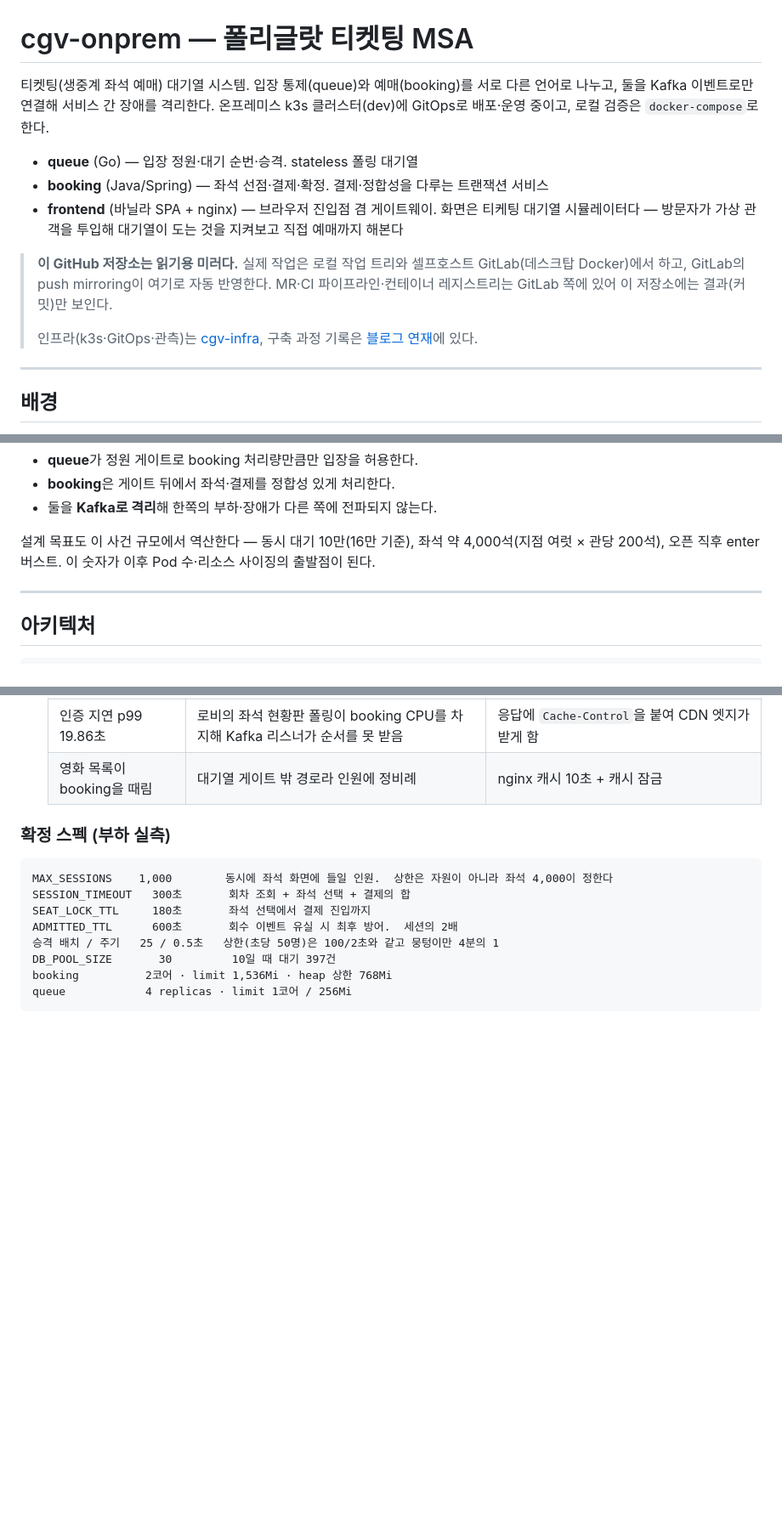
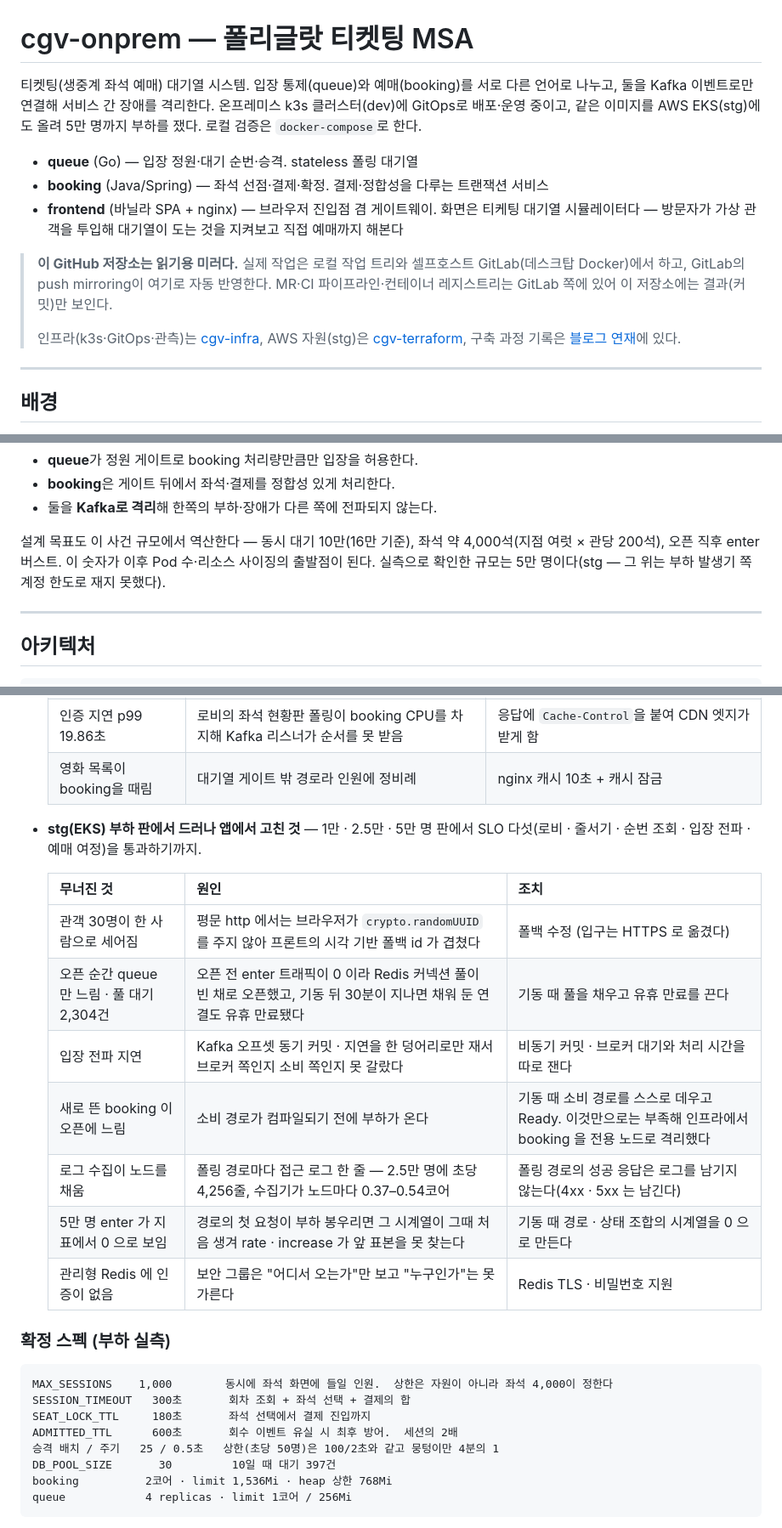
Before and after one commit to sss654654/cgv-onprem, a Markdown page: README.md, 3 parts joined by grey strips. Shown at 85% size. Rendered like a GitHub page; blank space fills up the shorter version.

Commit message:
README 에 stg(EKS) 배포 경로와 부하 판에서 고친 것을 적는다 (cgv/cgv-onprem!63)
README 에 stg(EKS) 배포 경로와 부하 판에서 고친 것을 적는다

```diff
--- a/README.md
+++ b/README.md
@@ -1,6 +1,6 @@
 # cgv-onprem — 폴리글랏 티켓팅 MSA
 
-티켓팅(생중계 좌석 예매) 대기열 시스템. 입장 통제(queue)와 예매(booking)를 서로 다른 언어로 나누고, 둘을 Kafka 이벤트로만 연결해 서비스 간 장애를 격리한다. 온프레미스 k3s 클러스터(dev)에 GitOps로 배포·운영 중이고, 로컬 검증은 `docker-compose`로 한다.
+티켓팅(생중계 좌석 예매) 대기열 시스템. 입장 통제(queue)와 예매(booking)를 서로 다른 언어로 나누고, 둘을 Kafka 이벤트로만 연결해 서비스 간 장애를 격리한다. 온프레미스 k3s 클러스터(dev)에 GitOps로 배포·운영 중이고, 같은 이미지를 AWS EKS(stg)에도 올려 5만 명까지 부하를 쟀다. 로컬 검증은 `docker-compose`로 한다.
 
 - **queue** (Go) — 입장 정원·대기 순번·승격. stateless 폴링 대기열
 - **booking** (Java/Spring) — 좌석 선점·결제·확정. 결제·정합성을 다루는 트랜잭션 서비스
@@ -8,7 +8,7 @@
 
 > **이 GitHub 저장소는 읽기용 미러다.** 실제 작업은 로컬 작업 트리와 셀프호스트 GitLab(데스크탑 Docker)에서 하고, GitLab의 push mirroring이 여기로 자동 반영한다. MR·CI 파이프라인·컨테이너 레지스트리는 GitLab 쪽에 있어 이 저장소에는 결과(커밋)만 보인다.
 >
-> 인프라(k3s·GitOps·관측)는 [cgv-infra](https://github.com/sss654654/cgv-infra), 구축 과정 기록은 [블로그 연재](https://zed6740.tistory.com/category/HomeLab)에 있다.
+> 인프라(k3s·GitOps·관측)는 [cgv-infra](https://github.com/sss654654/cgv-infra), AWS 자원(stg)은 [cgv-terraform](https://github.com/sss654654/cgv-terraform), 구축 과정 기록은 [블로그 연재](https://zed6740.tistory.com/category/HomeLab)에 있다.
 
 ---
 
@@ -32,7 +32,7 @@ KBO 야구의 온라인 예매가 폭주해 예매 서버가 수요를 받아내
 - **booking**은 게이트 뒤에서 좌석·결제를 정합성 있게 처리한다.
 - 둘을 **Kafka로 격리**해 한쪽의 부하·장애가 다른 쪽에 전파되지 않는다.
 
-설계 목표도 이 사건 규모에서 역산한다 — 동시 대기 10만(16만 기준), 좌석 약 4,000석(지점 여럿 × 관당 200석), 오픈 직후 enter 버스트. 이 숫자가 이후 Pod 수·리소스 사이징의 출발점이 된다.
+설계 목표도 이 사건 규모에서 역산한다 — 동시 대기 10만(16만 기준), 좌석 약 4,000석(지점 여럿 × 관당 200석), 오픈 직후 enter 버스트. 이 숫자가 이후 Pod 수·리소스 사이징의 출발점이 된다. 실측으로 확인한 규모는 5만 명이다(stg — 그 위는 부하 발생기 쪽 계정 한도로 재지 못했다).
 
 ---
 
@@ -155,6 +156,17 @@ docker compose up --build -d      # redis · mysql · kafka · queue · booking
   | 앱 전체 정지 · 5xx 초당 467건 | 회차 집계 캐시가 만료되는 순간 대기 중인 전원이 동시에 계산 | single-flight — 만료를 본 요청 중 하나만 계산하고 나머지는 직전 값을 받는다 |
   | 인증 지연 p99 19.86초 | 로비의 좌석 현황판 폴링이 booking CPU를 차지해 Kafka 리스너가 순서를 못 받음 | 응답에 `Cache-Control`을 붙여 CDN 엣지가 받게 함 |
   | 영화 목록이 booking을 때림 | 대기열 게이트 밖 경로라 인원에 정비례 | nginx 캐시 10초 + 캐시 잠금 |
+- **stg(EKS) 부하 판에서 드러나 앱에서 고친 것** — 1만 · 2.5만 · 5만 명 판에서 SLO 다섯(로비 · 줄서기 · 순번 조회 · 입장 전파 · 예매 여정)을 통과하기까지.
+
+  | 무너진 것 | 원인 | 조치 |
+  |---|---|---|
+  | 관객 30명이 한 사람으로 세어짐 | 평문 http 에서는 브라우저가 `crypto.randomUUID` 를 주지 않아 프론트의 시각 기반 폴백 id 가 겹쳤다 | 폴백 수정 (입구는 HTTPS 로 옮겼다) |
+  | 오픈 순간 queue 만 느림 · 풀 대기 2,304건 | 오픈 전 enter 트래픽이 0 이라 Redis 커넥션 풀이 빈 채로 오픈했고, 기동 뒤 30분이 지나면 채워 둔 연결도 유휴 만료됐다 | 기동 때 풀을 채우고 유휴 만료를 끈다 |
+  | 입장 전파 지연 | Kafka 오프셋 동기 커밋 · 지연을 한 덩어리로만 재서 브로커 쪽인지 소비 쪽인지 못 갈랐다 | 비동기 커밋 · 브로커 대기와 처리 시간을 따로 잰다 |
+  | 새로 뜬 booking 이 오픈에 느림 | 소비 경로가 컴파일되기 전에 부하가 온다 | 기동 때 소비 경로를 스스로 데우고 Ready. 이것만으로는 부족해 인프라에서 booking 을 전용 노드로 격리했다 |
+  | 로그 수집이 노드를 채움 | 폴링 경로마다 접근 로그 한 줄 — 2.5만 명에 초당 4,256줄, 수집기가 노드마다 0.37–0.54코어 | 폴링 경로의 성공 응답은 로그를 남기지 않는다(4xx · 5xx 는 남긴다) |
+  | 5만 명 enter 가 지표에서 0 으로 보임 | 경로의 첫 요청이 부하 봉우리면 그 시계열이 그때 처음 생겨 rate · increase 가 앞 표본을 못 찾는다 | 기동 때 경로 · 상태 조합의 시계열을 0 으로 만든다 |
+  | 관리형 Redis 에 인증이 없음 | 보안 그룹은 "어디서 오는가"만 보고 "누구인가"는 못 가른다 | Redis TLS · 비밀번호 지원 |
 
 ### 확정 스펙 (부하 실측)
 
```
Also changed, not shown: other parts of README.md (+3 -0 lines).
